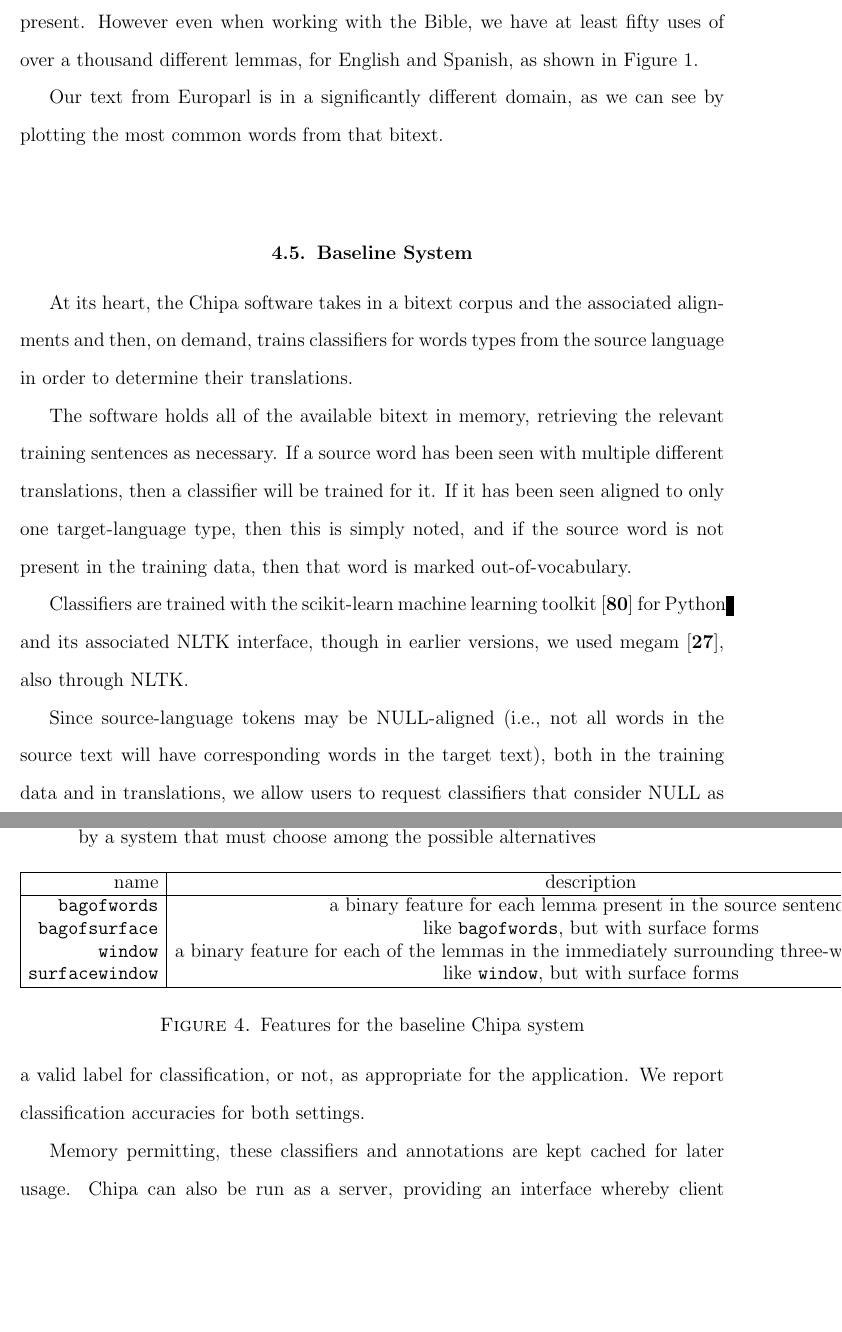
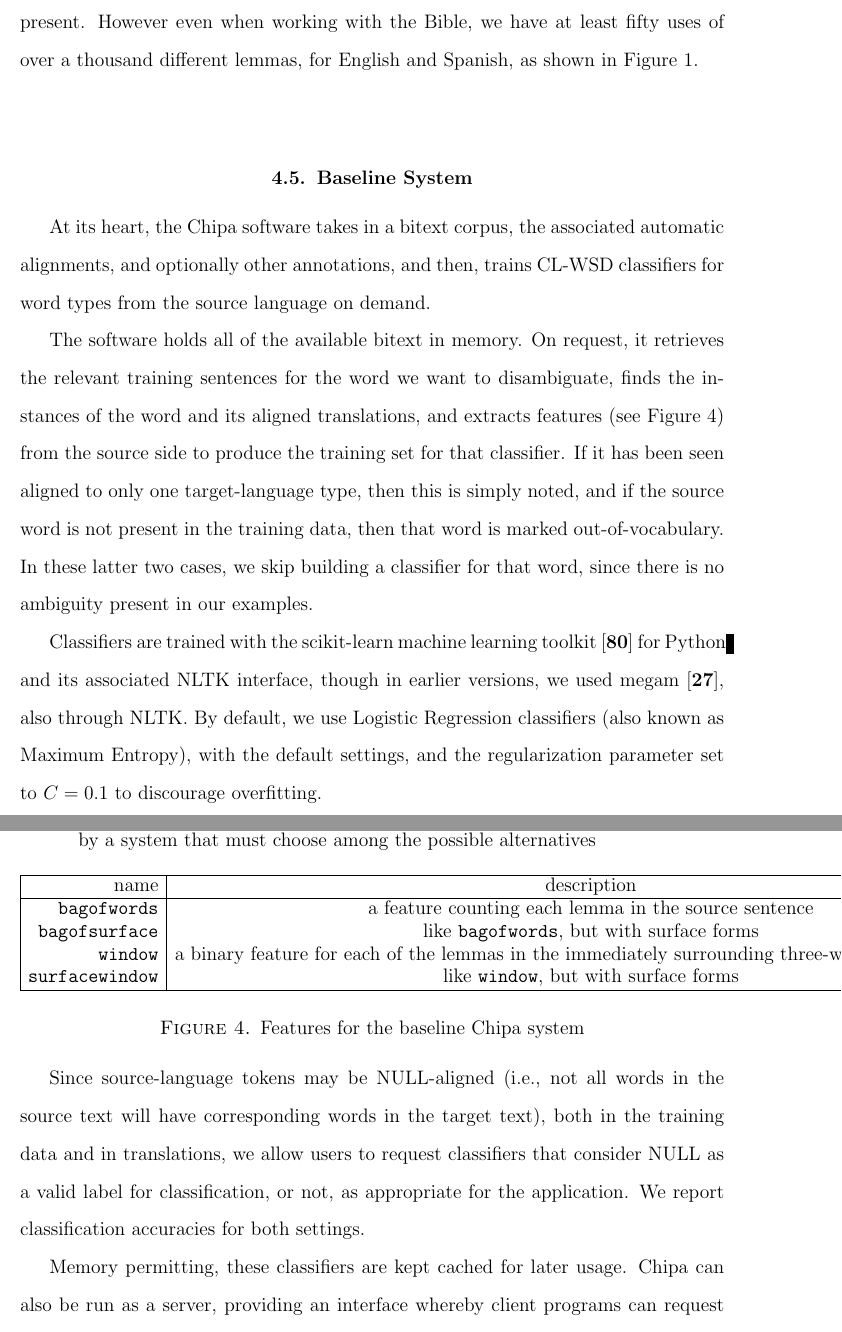
Before and after one commit to alexrudnick/dissertation, a LaTeX thesis (dissertation/dissertation.tex, which reads dissertation/evaluation.tex): two parts of pages 48 and 50 of 101, joined at a grey line, cut so that both start at the same text, the shorter picture padded with empty space. Compiled offline with pdfLaTeX.

Commit message:
more writing on baseline system

```diff
--- a/dissertation/evaluation.tex
+++ b/dissertation/evaluation.tex
@@ -382,32 +385,31 @@ words already present. However even when working with the Bible, we
 have at least fifty uses of over a thousand different lemmas, for English and
 Spanish, as shown in Figure \ref{fig:mostcommon-en-es}.
 
-%% GOODUPTOHERE
-
-Our text from Europarl is in a significantly different domain, as we can see by
-plotting the most common words from that bitext.
-%% XXX: do we want to include the stats for Europarl here too?
+%% XXX: do we want to include the stats for Europarl here too? Probably put
+%% that in the monolingual and multilingual chapters.
 
 \section{Baseline System}
-%% XXX:SECTIONNEEDSWORK
+At its heart, the Chipa software takes in a bitext corpus, the associated
+automatic alignments, and optionally other annotations, and then, trains CL-WSD
+classifiers for word types from the source language on demand.
 
-At its heart, the Chipa software takes in a bitext corpus and the associated
-alignments and then, on demand, trains classifiers for words types from the
-source language in order to determine their translations.
-
-The software holds all of the available bitext in memory, retrieving the
-relevant training sentences as necessary.
-If a source word has been seen with multiple different translations, then a
-classifier will be trained for it. If it has been seen aligned to only one
-target-language type, then this is simply noted, and if the source word is not
-present in the training data, then that word is marked out-of-vocabulary.
-
-%% XXX: it would be cool to have an example alignment here, maybe a word
-%% aligned to a multi-word expression
+The software holds all of the available bitext in memory. On request, it
+retrieves the relevant training sentences for the word we want to disambiguate,
+finds the instances of the word and its aligned translations, and extracts
+features (see Figure~\ref{fig:baselinefeatures}) from the source side to
+produce the training set for that classifier.  If it has been seen aligned to
+only one target-language type, then this is simply noted, and if the source
+word is not present in the training data, then that word is marked
+out-of-vocabulary. In these latter two cases, we skip building a classifier for
+that word, since there is no ambiguity present in our examples.
 
 Classifiers are trained with the scikit-learn machine learning toolkit
 \cite{scikit-learn} for Python and its associated NLTK interface, though in
 earlier versions, we used megam \cite{daume04cg-bfgs}, also through NLTK.
+By default, we use Logistic Regression classifiers (also known as Maximum
+Entropy), with the default settings, and the regularization parameter set to
+$C=0.1$ to discourage overfitting.
+%% XXX: try it with a few different settings!
 
 Since source-language tokens may be NULL-aligned (i.e., not all words in the
 source text will have corresponding words in the target text), both in the
@@ -415,9 +417,9 @@ training data and in translations, we allow users to request classifiers that
 consider NULL as a valid label for classification, or not, as appropriate for
 the application. We report classification accuracies for both settings.
 
-Memory permitting, these classifiers and annotations are kept cached for later
-usage. Chipa can also be run as a server, providing an interface whereby client
-programs can request CL-WSD decisions over RPC.
+Memory permitting, these classifiers are kept cached for later usage. Chipa can
+also be run as a server, providing an interface whereby client programs can
+request CL-WSD decisions over RPC.
 
 \begin{figure*}
   \begin{centering}
@@ -425,7 +427,7 @@ programs can request CL-WSD decisions over RPC.
     \hline
     name          & description  \\
     \hline
-    \texttt{bagofwords}    & a binary feature for each lemma present in the source sentence \\
+    \texttt{bagofwords}    & a feature counting each lemma in the source sentence \\
     \texttt{bagofsurface}  & like \texttt{bagofwords}, but with surface forms \\
     \texttt{window}       & a binary feature for each of the lemmas in the immediately surrounding three-word context window \\
     \texttt{surfacewindow} & like \texttt{window}, but with surface forms \\
```
Also changed, not shown: dissertation/evaluation.tex (6 more changed lines).
